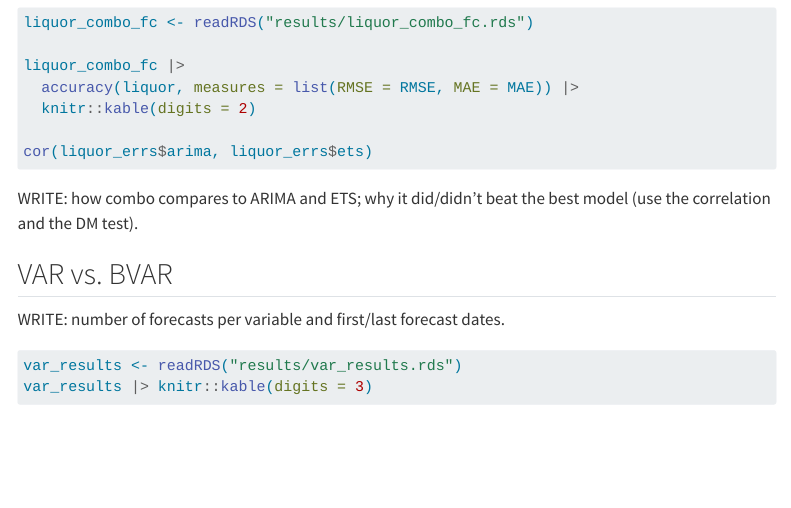
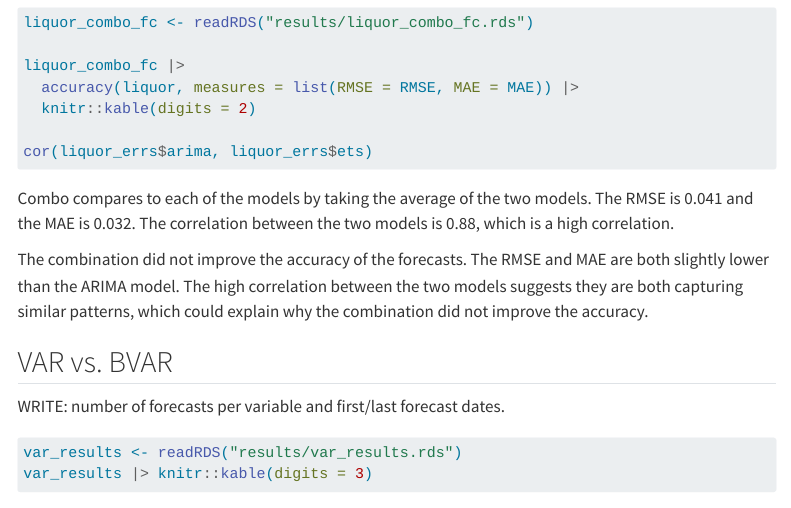
Before and after one commit to DiegoCarpenter/ec422_ps4_carpenter, a Quarto document (ps4_writeup_carpenter.qmd): the page in a window 1100 px wide, from 1910 px down. Rendered offline with R 4.5, knitr and Pandoc in place of Quarto, with nearby package versions; the code chunks are not run, so their results and figures are left out; menus at the side of the page are left out.

Commit message:
Part 3: forecast combination

```diff
--- a/ps4_writeup_carpenter.qmd
+++ b/ps4_writeup_carpenter.qmd
@@ -130,5 +125,8 @@ if one is significantly better, the weaker one drags the average down.
 
-WRITE: how combo compares to ARIMA and ETS; why it did/didn't beat the best model (use the correlation and the DM test).
+Combo compares to each of the models by taking the average of the two models. The RMSE is 0.041 and the MAE is 0.032. The correlation between the two models is 0.88, which is a high correlation.
+
+The combination did not improve the accuracy of the forecasts. The RMSE and MAE are both slightly lower than the ARIMA model. The high correlation between the two models suggests they are both capturing similar patterns, which could explain why the combination did not improve the accuracy.
+
 
 ## VAR vs. BVAR
 
```
Also changed, not shown: ps4_script_carpenter.R (+4 -3 lines), results/liquor_combo_fc.rds (added), ps4_writeup_carpenter.qmd (5 more changed lines).
